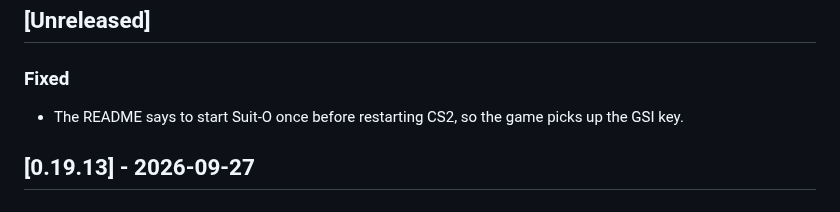
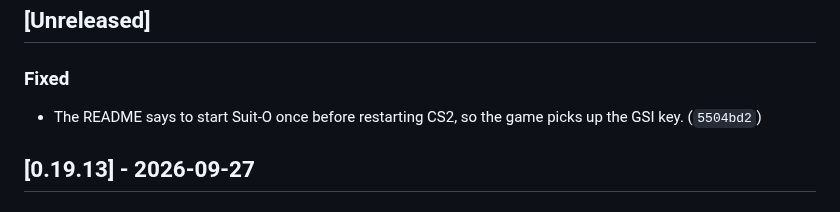
Before and after one commit to pjared/grok-repos, a Markdown page: suit-o-cs2/CHANGELOG.md, the part around the change. Drawn GitHub-style.

Commit message:
Note the README GSI-order commit in the changelog.
Co-authored-by: pjared <pjared@users.noreply.github.com>

```diff
--- a/suit-o-cs2/CHANGELOG.md
+++ b/suit-o-cs2/CHANGELOG.md
@@ -12,7 +12,7 @@ New notes go under `## [Unreleased]`. Do not add a heading for today's date. Und
 
 ### Fixed
 
-- The README says to start Suit-O once before restarting CS2, so the game picks up the GSI key.
+- The README says to start Suit-O once before restarting CS2, so the game picks up the GSI key. (`5504bd2`)
 
 ## [0.19.13] - 2026-09-27
 
```
